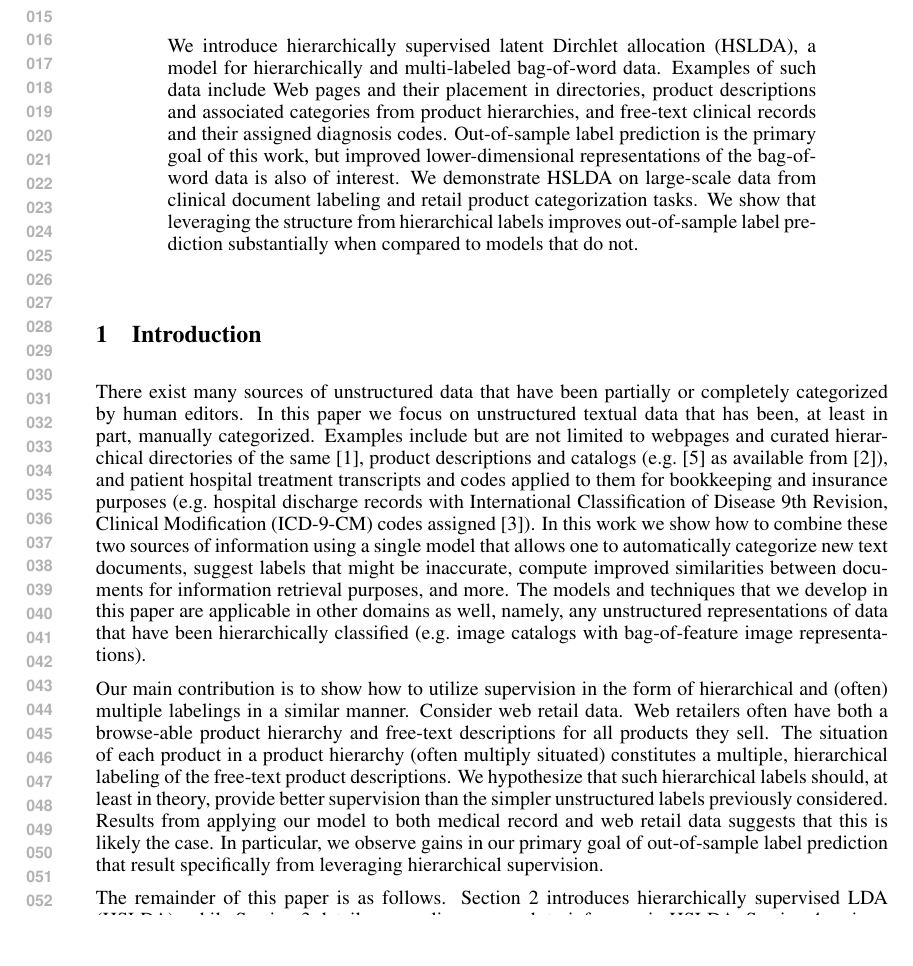
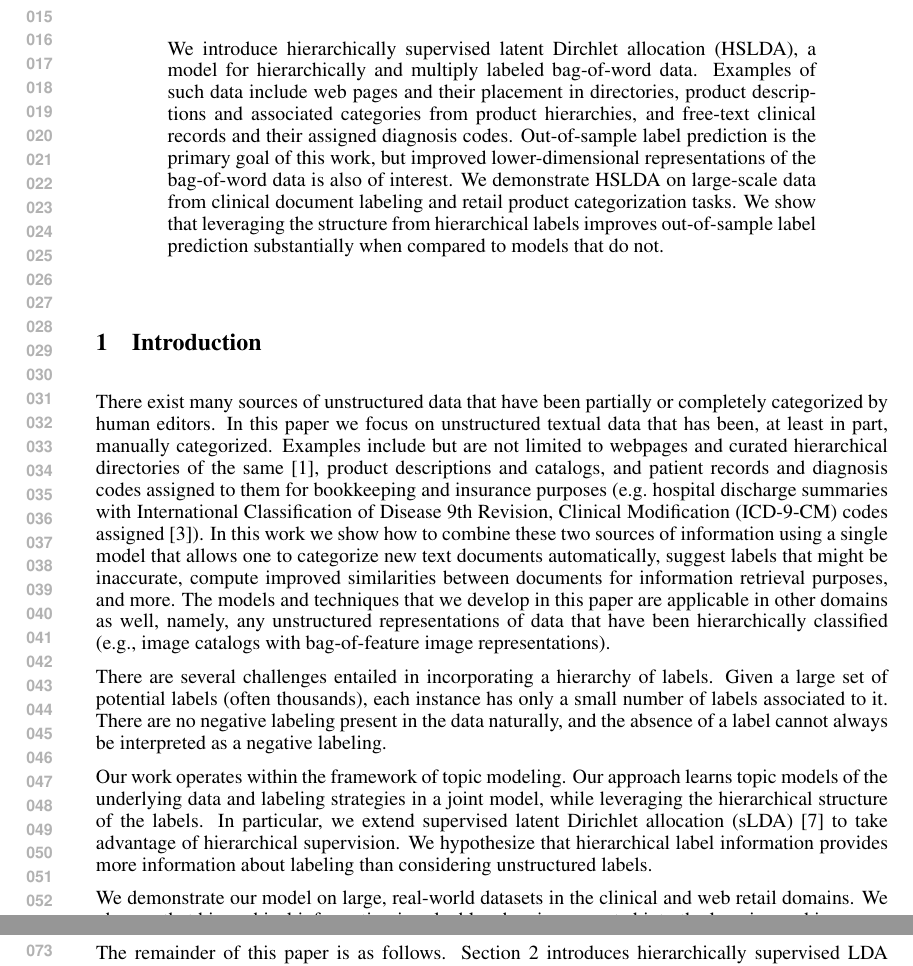
Before and after one commit to aperotte/sLDA_2011, a LaTeX paper (paper/main.tex, which reads paper/abstract.tex, paper/introduction.tex): part of page 1 of 9 before the commit and two parts of pages 1 and 2 of 9 after it, the two joined at a grey line, cut so that both start at the same text, the shorter picture padded with empty space. Compiled offline with pdfLaTeX.

```diff
--- a/paper/abstract.tex
+++ b/paper/abstract.tex
@@ -1,6 +1,6 @@
 We introduce hierarchically supervised latent Dirchlet allocation (HSLDA), a
-model for hierarchically and multi-labeled bag-of-word data.  Examples of
-such data include Web pages and their placement in directories, product
+model for hierarchically and multiply labeled bag-of-word data.  Examples of
+such data include web pages and their placement in directories, product
 descriptions and associated categories from product hierarchies, and free-text
 clinical records and their assigned diagnosis codes. Out-of-sample label
 prediction is the primary goal of this work, but improved lower-dimensional
--- a/paper/introduction.tex
+++ b/paper/introduction.tex
@@ -1,9 +1,47 @@
-There exist many sources of unstructured data that have been partially or completely categorized by human editors.  In this paper we focus on unstructured textual data that has been, at least in part, manually categorized.  Examples include but are not limited to webpages and curated hierarchical directories of the same \citep{DMOZ}, product descriptions and catalogs (e.g.~\citep{AMAZON} as available from \citep{SNAP}), and patient hospital treatment transcripts and  codes applied to them for bookkeeping and insurance purposes (e.g.~hospital discharge records with International Classification of Disease 9th Revision,
-Clinical Modification (ICD-9-CM) codes assigned \cite{ICD9}).  In this work we show how to combine these two sources of information using a single model that allows one to automatically categorize new text documents, suggest labels that might be inaccurate, compute improved similarities between documents for information retrieval purposes, and more.  The models and techniques that we develop in this paper are applicable in other domains as well, namely, any unstructured representations of data that have been hierarchically classified (e.g.~image catalogs with bag-of-feature image representations).
+There exist many sources of unstructured data that have been partially or
+completely categorized by human editors.  In this paper we focus on
+unstructured textual data that has been, at least in part, manually
+categorized.  Examples include but are not limited to webpages and curated
+hierarchical directories of the same \citep{DMOZ}, product descriptions and
+catalogs, %(e.g.~\citep{AMAZON} as available from \citep{SNAP})
+and patient records %hospital treatment transcripts
+and diagnosis codes assigned to them for bookkeeping and insurance purposes
+(e.g.~hospital discharge summaries with
+International Classification of Disease 9th Revision, Clinical Modification
+(ICD-9-CM) codes assigned \cite{ICD9}).  In this work we show how to combine
+these two sources of information using a single model that allows one to
+categorize new text documents automatically, suggest labels that might be
+inaccurate, compute improved similarities between documents for information
+retrieval purposes, and more. The models and techniques that we develop in
+this paper are applicable in other domains as well, namely, any unstructured
+representations of data that have been hierarchically classified (e.g.,~image
+catalogs with bag-of-feature image representations).
 
-%In this work we extend supervised latent Dirichlet allocation (sLDA) \cite{BleiMcAuliffe2008} to take advantage of hierarchical supervision.  sLDA is latent Dirichlet allocation (LDA) \cite{Blei2003} augmented with per document ``supervision'';  often taking the form of a single numerical or categorical ``label.''  More generally this supervision is just extra per document data;  for instance its quality or relevance (e.g.~online review scores), marks given to written work (e.g.~essay grades), or the number of times a web page is linked.  These labels are usually generatively modeled as having been conditionally drawn from some distribution that depends on the document-specific topic mixture.  It has been demonstrated that the signal provided by such supervision can result in better, task-specific document models and can also lead to good label prediction for out-of-sample data \cite{BleiMcAuliffe2008}.
+There are several challenges entailed in incorporating a hierarchy of labels.
+Given a large set of potential labels (often thousands), each instance has only
+a small number of labels associated to it. There are no negative labeling
+present in the data naturally, and the absence of a label cannot always be
+interpreted as a negative labeling.
 
-Our main contribution is to show how to utilize supervision in the form of  hierarchical and (often) multiple labelings in a similar manner.   Consider web retail data.  Web retailers often have both a browse-able product hierarchy and free-text descriptions for all products they sell.   The situation of each product in a product hierarchy (often multiply situated) constitutes a multiple, hierarchical labeling of the free-text product descriptions.  We hypothesize that such hierarchical labels should, at least in theory, provide better supervision than the simpler unstructured labels previously considered.  Results from applying our model to both medical record and web retail data suggests that this is likely the case.  In particular, we observe gains in our primary goal of out-of-sample label prediction that result specifically from leveraging hierarchical supervision.
+%The task of multi-label classification, selecting the k-best labels for a given
+%instance, has been a topic of research for several years. One simplistic way to
+%carry out the classification is through a series of independent binary
+%classifiers, but this ignores the many inherent dependencies among the
+%labels. Thus, much work has been devoted on incorporating the co-occurence
+%patterns of the labels into the classification task.
+
+Our work operates within the framework of topic modeling. Our approach learns
+topic models of the underlying data and labeling strategies in a joint model,
+while leveraging the hierarchical structure of the labels. In particular, we
+extend supervised latent Dirichlet allocation (sLDA)~\cite{BleiMcAuliffe2008}
+to take advantage of hierarchical supervision. We hypothesize that hierarchical
+label information provides more information about labeling than considering
+unstructured labels.
+
+We demonstrate our model on large, real-world datasets in the clinical and web
+retail domains. We observe that hierarchical information is valuable when
+incorporated into the learning and improves our primary goal of multi-label
+classification. %in two ways
 
 The remainder of this paper is as follows. Section~\ref{sec:model}
 introduces hierarchically supervised LDA (HSLDA), while
```
Also changed, not shown: paper/experiments.tex (+18 -18 lines), paper/introduction.tex (14 more changed lines).
